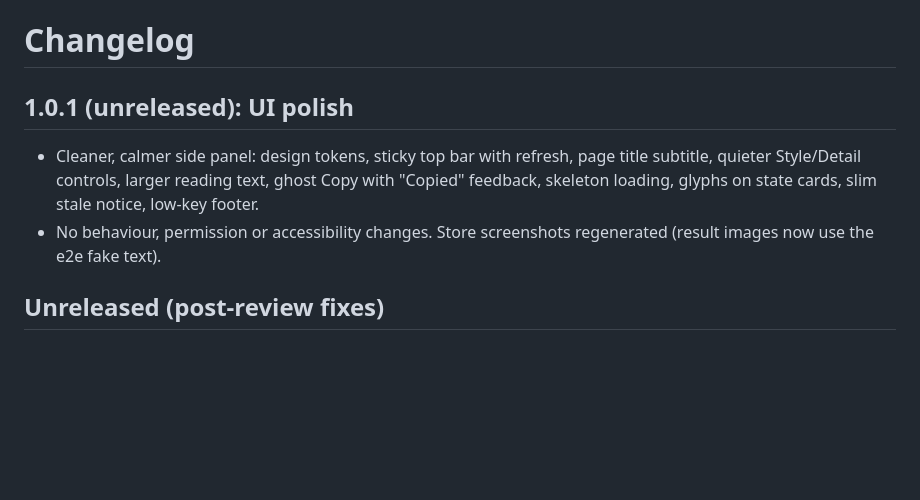
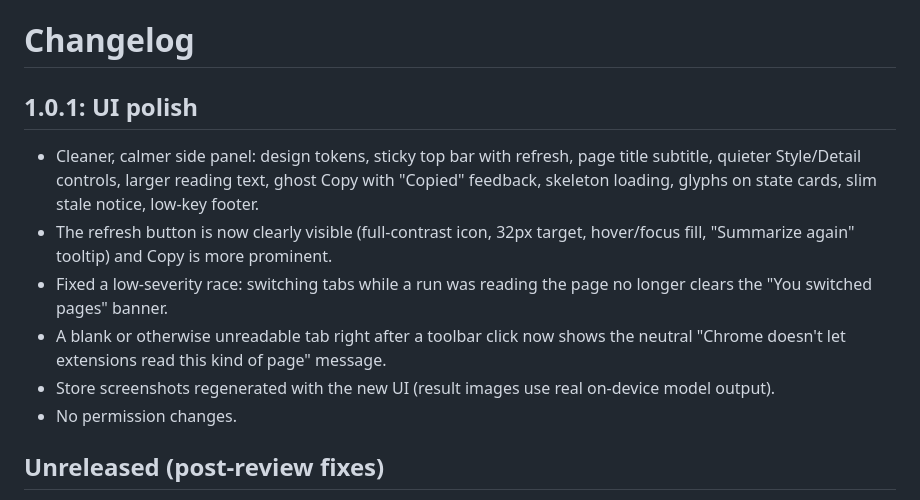
Before and after one commit to vincentwesley/tldr-panel, a Markdown page: CHANGELOG.md, the part around the change. GitHub-like rendering; blank space fills up the shorter version.

```diff
--- a/CHANGELOG.md
+++ b/CHANGELOG.md
@@ -1,9 +1,13 @@
 # Changelog
 
-## 1.0.1 (unreleased): UI polish
+## 1.0.1: UI polish
 
 - Cleaner, calmer side panel: design tokens, sticky top bar with refresh, page title subtitle, quieter Style/Detail controls, larger reading text, ghost Copy with "Copied" feedback, skeleton loading, glyphs on state cards, slim stale notice, low-key footer.
-- No behaviour, permission or accessibility changes. Store screenshots regenerated (result images now use the e2e fake text).
+- The refresh button is now clearly visible (full-contrast icon, 32px target, hover/focus fill, "Summarize again" tooltip) and Copy is more prominent.
+- Fixed a low-severity race: switching tabs while a run was reading the page no longer clears the "You switched pages" banner.
+- A blank or otherwise unreadable tab right after a toolbar click now shows the neutral "Chrome doesn't let extensions read this kind of page" message.
+- Store screenshots regenerated with the new UI (result images use real on-device model output).
+- No permission changes.
 
 ## Unreleased (post-review fixes)
 
```
Also changed, not shown: DECISIONS.md (+13 -4 lines), README.md (+0 -1 lines), docs/screenshots/result-dark.png, docs/screenshots/result-light.png, 7 other files.
